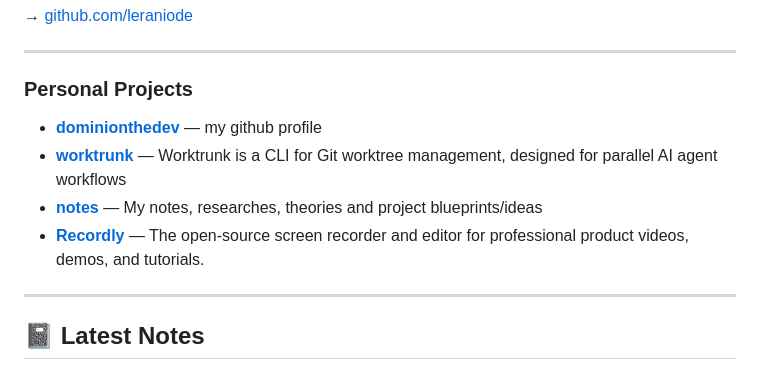
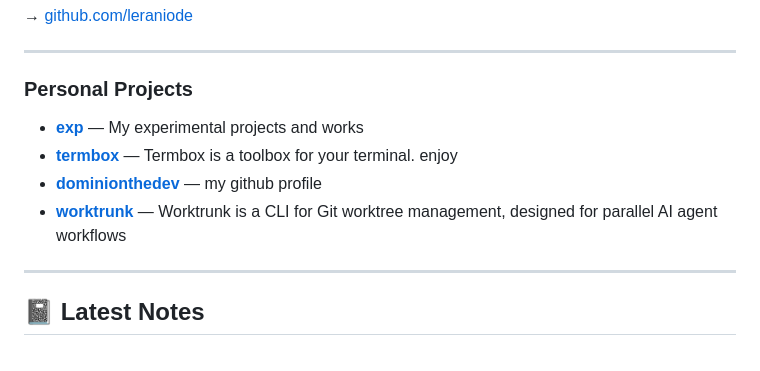
Before and after one commit to dominionthedev/dominionthedev, a Markdown page: README.md, the part around the change. GitHub-like rendering.

Commit message:
chore: update README [automated]

```diff
--- a/README.md
+++ b/README.md
@@ -67,10 +67,10 @@ A defining part of my work is a **theory-driven approach** to software design
 ### Personal Projects
 
 <!-- PERSONAL_REPOS:START -->
+- **[exp](https://github.com/dominionthedev/exp)** — My experimental projects and works
+- **[termbox](https://github.com/dominionthedev/termbox)** — Termbox is a toolbox for your terminal. enjoy
 - **[dominionthedev](https://github.com/dominionthedev/dominionthedev)** — my github profile
 - **[worktrunk](https://github.com/dominionthedev/worktrunk)** — Worktrunk is a CLI for Git worktree management, designed for parallel AI agent workflows
-- **[notes](https://github.com/dominionthedev/notes)** — My notes, researches, theories and project blueprints/ideas
-- **[Recordly](https://github.com/dominionthedev/Recordly)** — The open-source screen recorder and editor for professional product videos, demos, and tutorials.
 <!-- PERSONAL_REPOS:END -->
 
 ---
```
